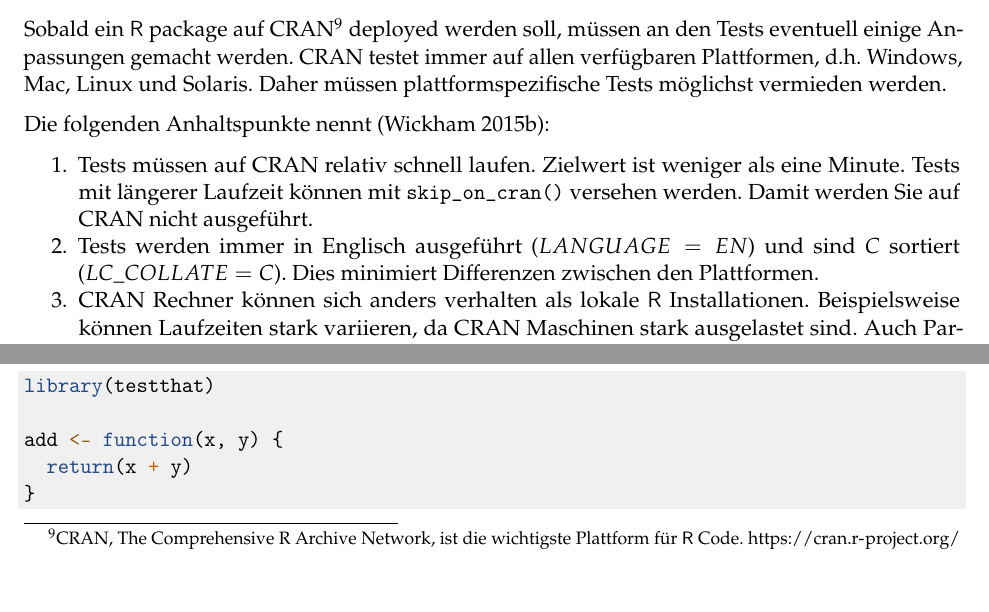
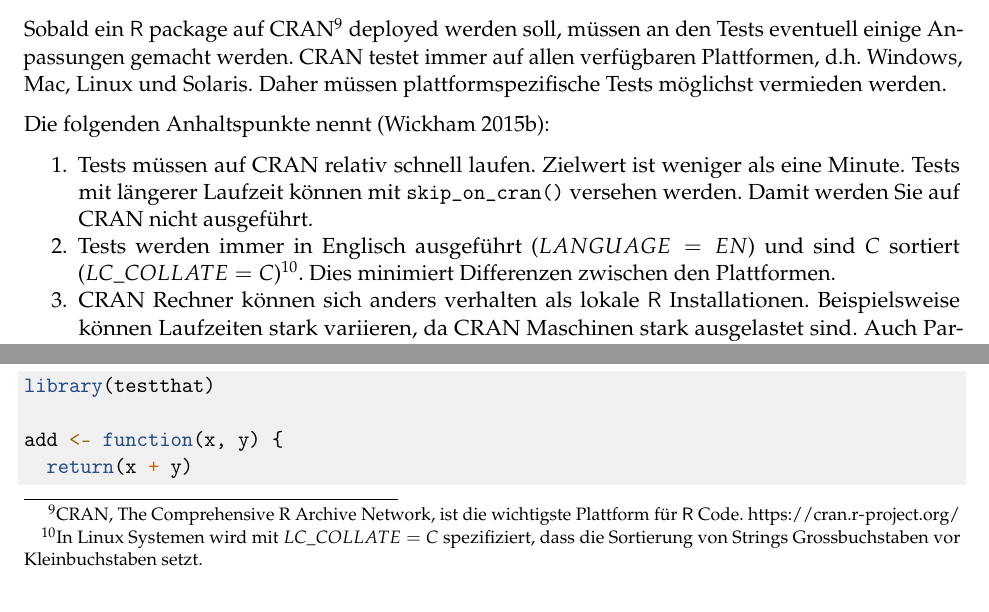
Before and after one commit to symbolrush/1908_Seminar, an R Markdown document (bericht.Rmd): two parts of page 25 of 30, joined at a grey line, cut so that both start at the same text. Rendered offline with R 4.5, knitr and Pandoc, then LaTeX, with nearby package versions.

Commit message:
Inhalt: LC_COLLATE

```diff
--- a/bericht.Rmd
+++ b/bericht.Rmd
@@ -761,7 +761,7 @@ Sobald ein \textsf{R} package auf CRAN[^212] deployed werden soll, müssen an de
 Die folgenden Anhaltspunkte nennt [@Wickham2015]:
 
 1. Tests müssen auf CRAN relativ schnell laufen. Zielwert ist weniger als eine Minute. Tests mit längerer Laufzeit können mit `skip_on_cran()` versehen werden. Damit werden Sie auf CRAN nicht ausgeführt.
-1. Tests werden immer in Englisch ausgeführt ($LANGUAGE=EN$) und sind $C$ sortiert ($LC\_COLLATE=C$). Dies minimiert Differenzen zwischen den Plattformen.
+1. Tests werden immer in Englisch ausgeführt ($LANGUAGE=EN$) und sind $C$ sortiert ($LC\_COLLATE=C$)[^312]. Dies minimiert Differenzen zwischen den Plattformen.
 1. CRAN Rechner können sich anders verhalten als lokale \textsf{R} Installationen. Beispielsweise können Laufzeiten stark variieren, da CRAN Maschinen stark ausgelastet sind. Auch Parallelisierungen können eventuell nicht funktionieren, da auf CRAN verschiedene Prozesse parallelisiert werden und dadurch für das Testing eines Packages möglicherweise nur ein Kern zur Verfügung steht. Auch die numerische Präzision kann zwischen verschiedenen Plattformen variieren. Daher sollte eher `expect_equal()` statt `expect_identical()` verwendet werden.
 
 [^212]: CRAN, The Comprehensive R Archive Network, ist die wichtigste Plattform für \textsf{R} Code. https://cran.r-project.org/
```
Also changed, not shown: bericht.Rmd (2 more changed lines).
